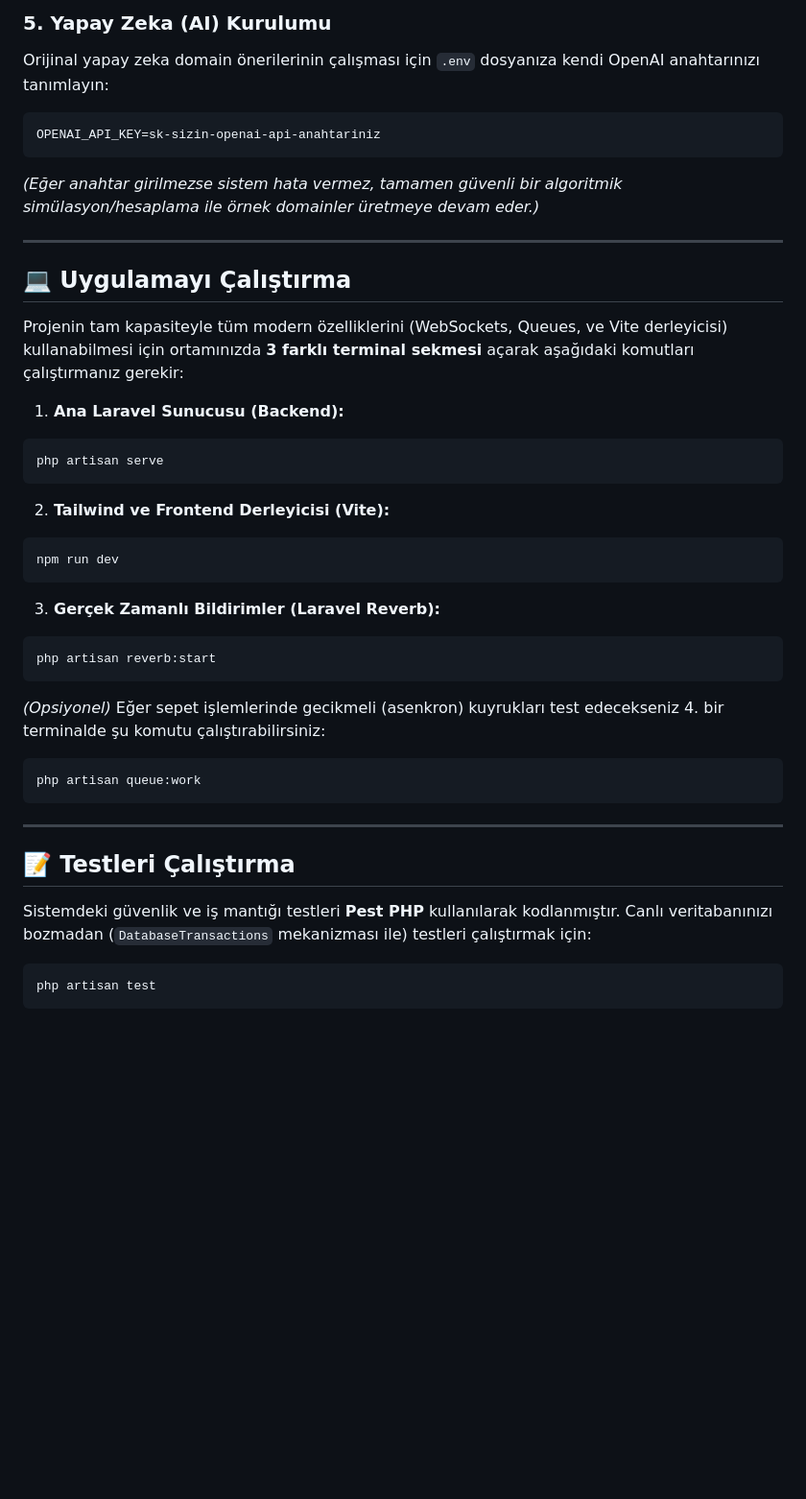
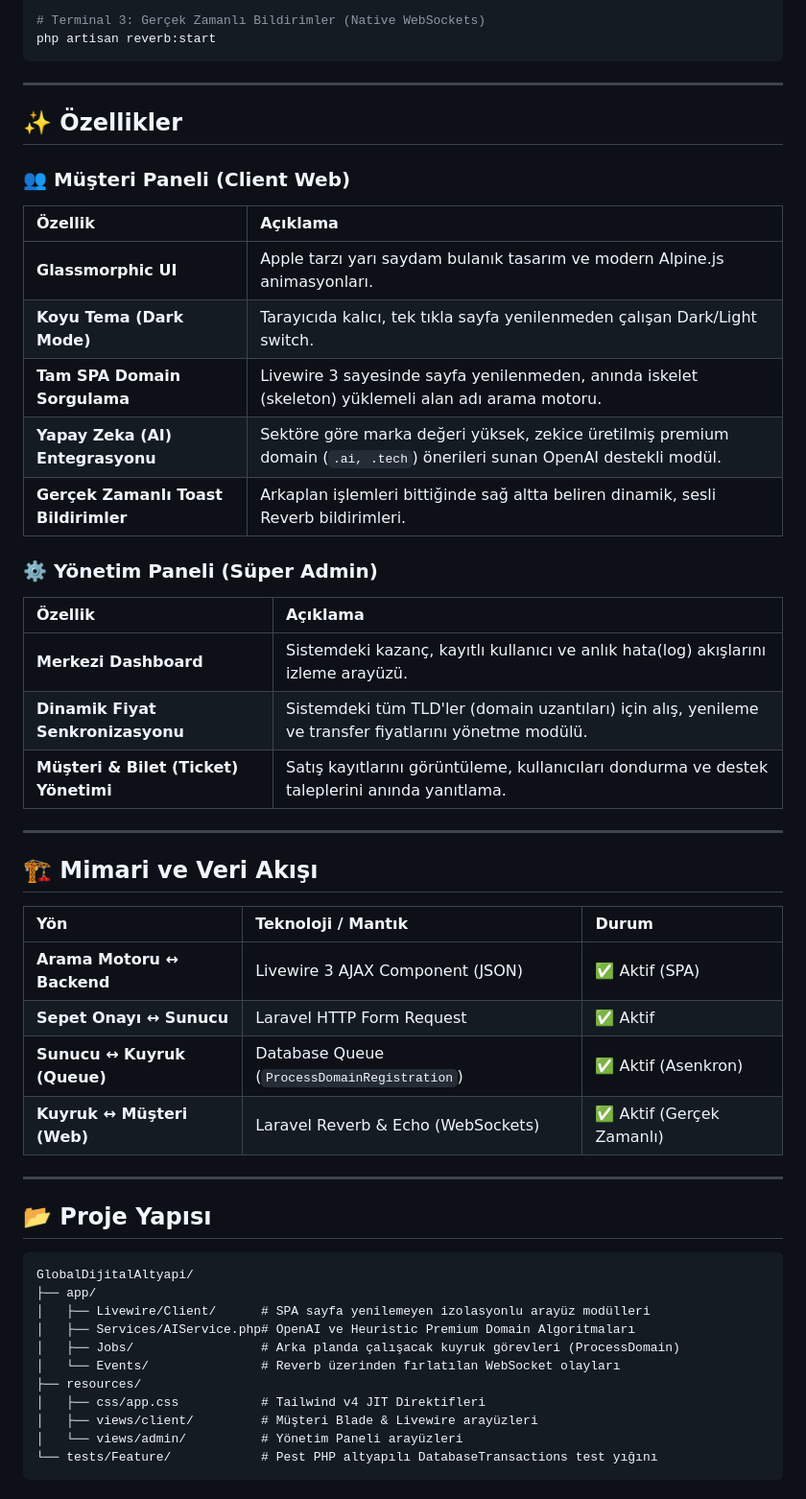
Before and after one commit to ferhatolmez/global-digital-infrastructure, a Markdown page: README.md, the part around one of its changes. Shown at 96% size. Drawn GitHub-style; blank space fills up the shorter version.

Commit message:
docs: Update README structure to highly professional tabular format

````diff
--- a/README.md
+++ b/README.md
@@ -57,42 +33,53 @@ php artisan migrate --seed
 
-### 5. Yapay Zeka (AI) Kurulumu
-Orijinal yapay zeka domain önerilerinin çalışması için `.env` dosyanıza kendi OpenAI anahtarınızı tanımlayın:
-```env
-OPENAI_API_KEY=sk-sizin-openai-api-anahtariniz
-```
-*(Eğer anahtar girilmezse sistem hata vermez, tamamen güvenli bir algoritmik simülasyon/hesaplama ile örnek domainler üretmeye devam eder.)*
-
----
-
-## 💻 Uygulamayı Çalıştırma
-
-Projenin tam kapasiteyle tüm modern özelliklerini (WebSockets, Queues, ve Vite derleyicisi) kullanabilmesi için ortamınızda **3 farklı terminal sekmesi** açarak aşağıdaki komutları çalıştırmanız gerekir:
-
-1. **Ana Laravel Sunucusu (Backend):**
-```bash
-php artisan serve
-```
-
-2. **Tailwind ve Frontend Derleyicisi (Vite):**
-```bash
-npm run dev
-```
-
-3. **Gerçek Zamanlı Bildirimler (Laravel Reverb):**
-```bash
+# Terminal 3: Gerçek Zamanlı Bildirimler (Native WebSockets)
 php artisan reverb:start
-```
-
-*(Opsiyonel)* Eğer sepet işlemlerinde gecikmeli (asenkron) kuyrukları test edecekseniz 4. bir terminalde şu komutu çalıştırabilirsiniz:
-```bash
-php artisan queue:work
 ```
 
 ---
 
-## 📝 Testleri Çalıştırma
-Sistemdeki güvenlik ve iş mantığı testleri **Pest PHP** kullanılarak kodlanmıştır. Canlı veritabanınızı bozmadan (`DatabaseTransactions` mekanizması ile) testleri çalıştırmak için:
-```bash
-php artisan test
+## ✨ Özellikler
+
+### 👥 Müşteri Paneli (Client Web)
+| Özellik | Açıklama |
+| :--- | :--- |
+| **Glassmorphic UI** | Apple tarzı yarı saydam bulanık tasarım ve modern Alpine.js animasyonları. |
+| **Koyu Tema (Dark Mode)** | Tarayıcıda kalıcı, tek tıkla sayfa yenilenmeden çalışan Dark/Light switch. |
+| **Tam SPA Domain Sorgulama** | Livewire 3 sayesinde sayfa yenilenmeden, anında iskelet (skeleton) yüklemeli alan adı arama motoru. |
+| **Yapay Zeka (AI) Entegrasyonu** | Sektöre göre marka değeri yüksek, zekice üretilmiş premium domain (`.ai, .tech`) önerileri sunan OpenAI destekli modül. |
+| **Gerçek Zamanlı Toast Bildirimler** | Arkaplan işlemleri bittiğinde sağ altta beliren dinamik, sesli Reverb bildirimleri. |
+
+### ⚙️ Yönetim Paneli (Süper Admin)
+| Özellik | Açıklama |
+| :--- | :--- |
+| **Merkezi Dashboard** | Sistemdeki kazanç, kayıtlı kullanıcı ve anlık hata(log) akışlarını izleme arayüzü. |
+| **Dinamik Fiyat Senkronizasyonu** | Sistemdeki tüm TLD'ler (domain uzantıları) için alış, yenileme ve transfer fiyatlarını yönetme modülü. |
+| **Müşteri & Bilet (Ticket) Yönetimi** | Satış kayıtlarını görüntüleme, kullanıcıları dondurma ve destek taleplerini anında yanıtlama. |
+
+---
+
+## 🏗️ Mimari ve Veri Akışı
+
+| Yön | Teknoloji / Mantık | Durum |
+| :--- | :--- | :--- |
+| **Arama Motoru ↔ Backend** | Livewire 3 AJAX Component (JSON) | ✅ Aktif (SPA) |
+| **Sepet Onayı ↔ Sunucu** | Laravel HTTP Form Request | ✅ Aktif |
+| **Sunucu ↔ Kuyruk (Queue)** | Database Queue (`ProcessDomainRegistration`) | ✅ Aktif (Asenkron) |
+| **Kuyruk ↔ Müşteri (Web)** | Laravel Reverb & Echo (WebSockets) | ✅ Aktif (Gerçek Zamanlı) |
+
+---
+
+## 📂 Proje Yapısı
+```text
+GlobalDijitalAltyapi/
+├── app/
+│   ├── Livewire/Client/      # SPA sayfa yenilemeyen izolasyonlu arayüz modülleri
+│   ├── Services/AIService.php# OpenAI ve Heuristic Premium Domain Algoritmaları
+│   ├── Jobs/                 # Arka planda çalışacak kuyruk görevleri (ProcessDomain)
+│   └── Events/               # Reverb üzerinden fırlatılan WebSocket olayları
+├── resources/
+│   ├── css/app.css           # Tailwind v4 JIT Direktifleri
+│   ├── views/client/         # Müşteri Blade & Livewire arayüzleri
+│   └── views/admin/          # Yönetim Paneli arayüzleri
+└── tests/Feature/            # Pest PHP altyapılı DatabaseTransactions test yığını
 ```
 
````
Also changed, not shown: other parts of README.md (+65 -46 lines).
